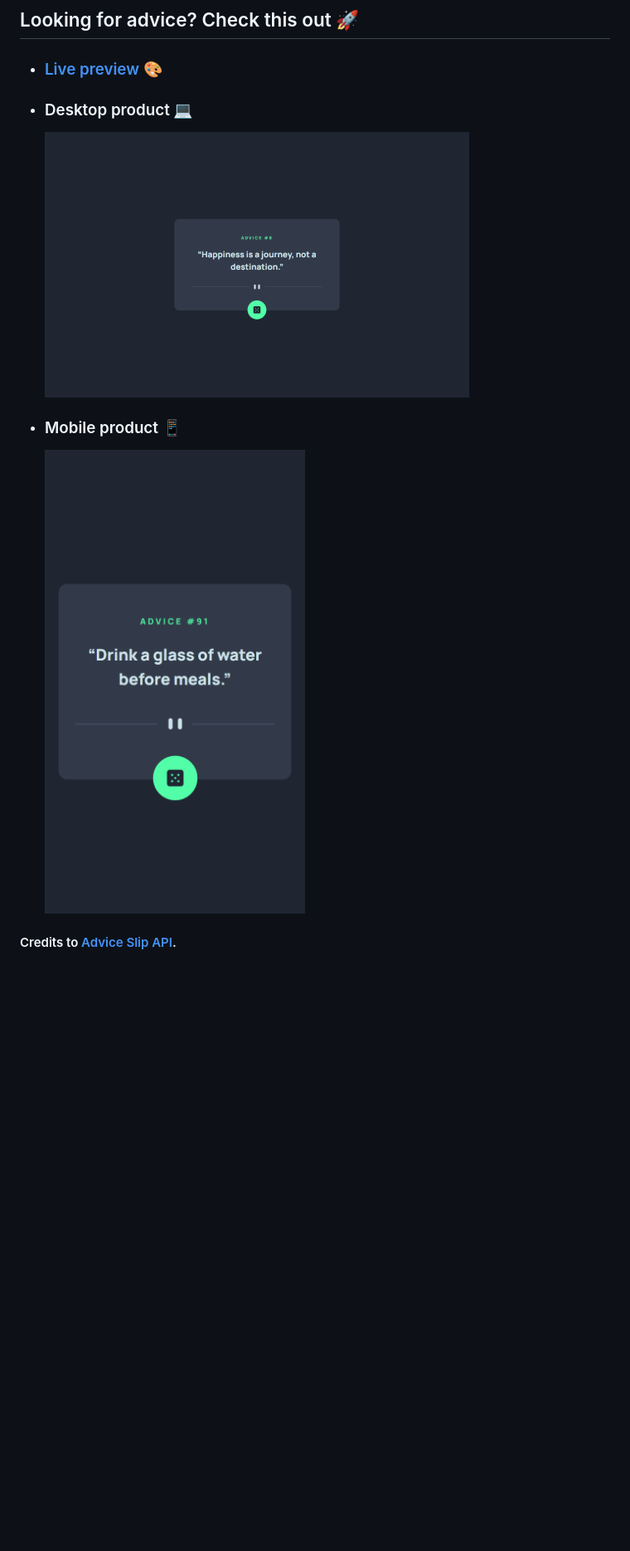
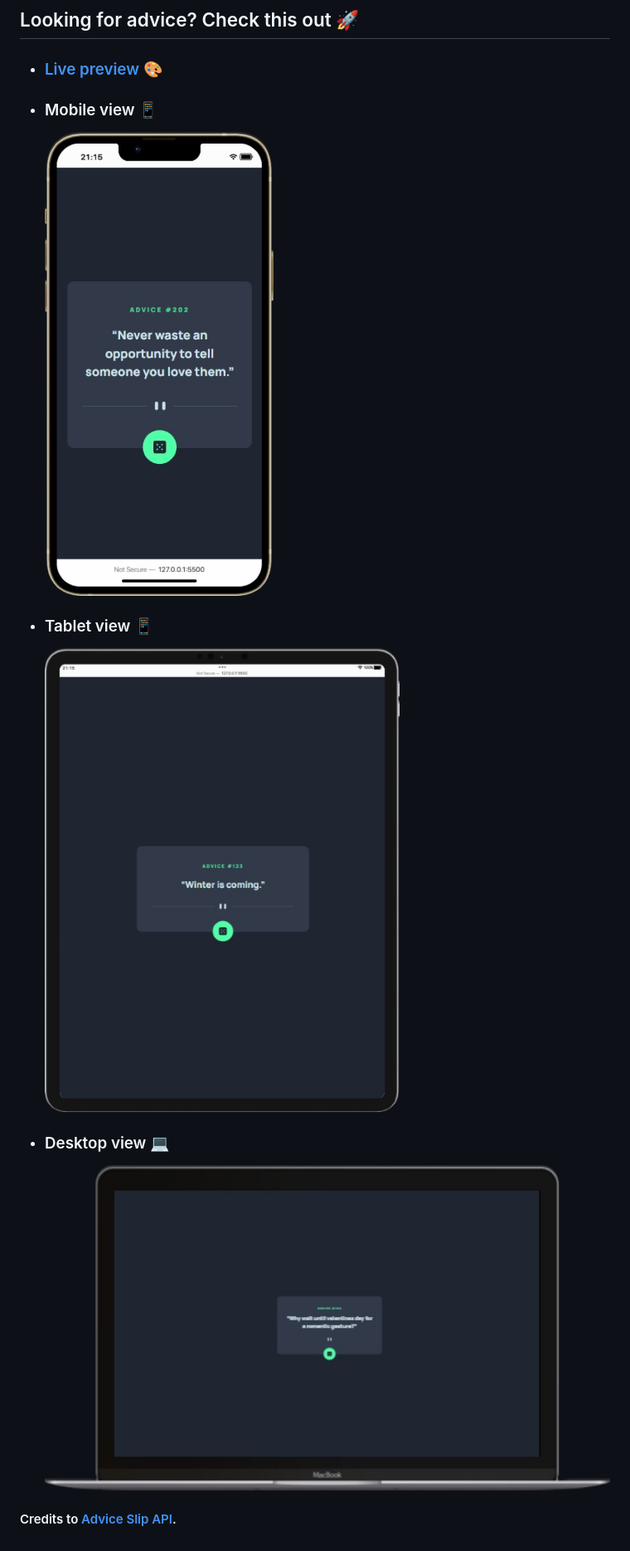
Before and after one commit to rwxdan/advice-generator-app, a Markdown page: README.md, the part around the change. Shown: that part at 83% size. GitHub-like rendering; pictures changed too: assets/screenshots/desktop_product.png (deleted), assets/screenshots/desktop_view.png (added), assets/screenshots/mobile_product.png (deleted); blank space fills up the shorter version.

Commit message:
Update screenshots

```diff
--- a/README.md
+++ b/README.md
@@ -3,9 +3,11 @@
 ## Looking for advice? Check this out 🚀
 
 - ### [Live preview 🎨](https://rwxdan.github.io/advice-generator-app/)
-- ### Desktop product 💻
-  ![](./assets/screenshots/desktop_product.png)
-- ### Mobile product 📱
-  ![](./assets/screenshots/mobile_product.png)
+- ### Mobile view 📱
+  ![](./assets/screenshots/phone_view.png)
+- ### Tablet view 📱
+  ![](./assets/screenshots/tablet_view.png)
+- ### Desktop view 💻
+  ![](./assets/screenshots/desktop_view.png)
 
 #### Credits to [Advice Slip API](https://api.adviceslip.com/).
```
